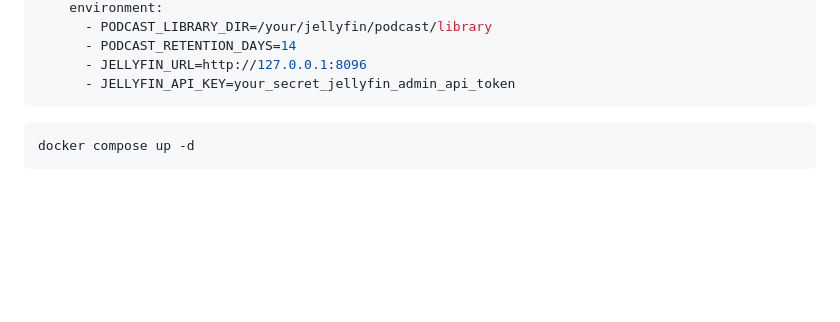
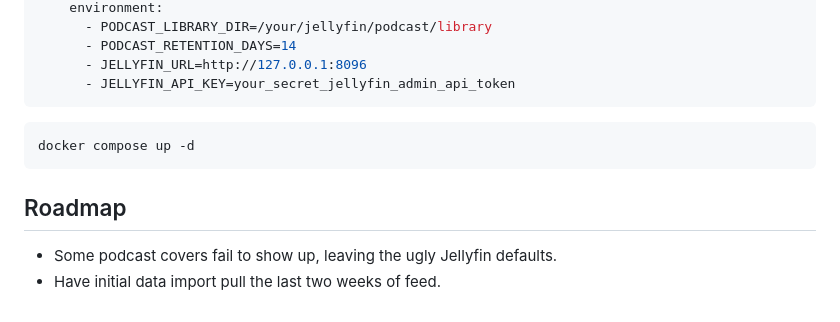
Before and after one commit to isilb/jellyfin-podcatcher, a Markdown page: README.md, the part around the change. GitHub-like rendering; blank space fills up the shorter version.

````diff
--- a/README.md
+++ b/README.md
@@ -146,7 +146,10 @@ services:
       - JELLYFIN_URL=http://127.0.0.1:8096
       - JELLYFIN_API_KEY=your_secret_jellyfin_admin_api_token
 ```
-
 ```bash
 docker compose up -d
 ```
+
+## Roadmap
+- Some podcast covers fail to show up, leaving the ugly Jellyfin defaults.
+- Have initial data import pull the last two weeks of feed.
````
